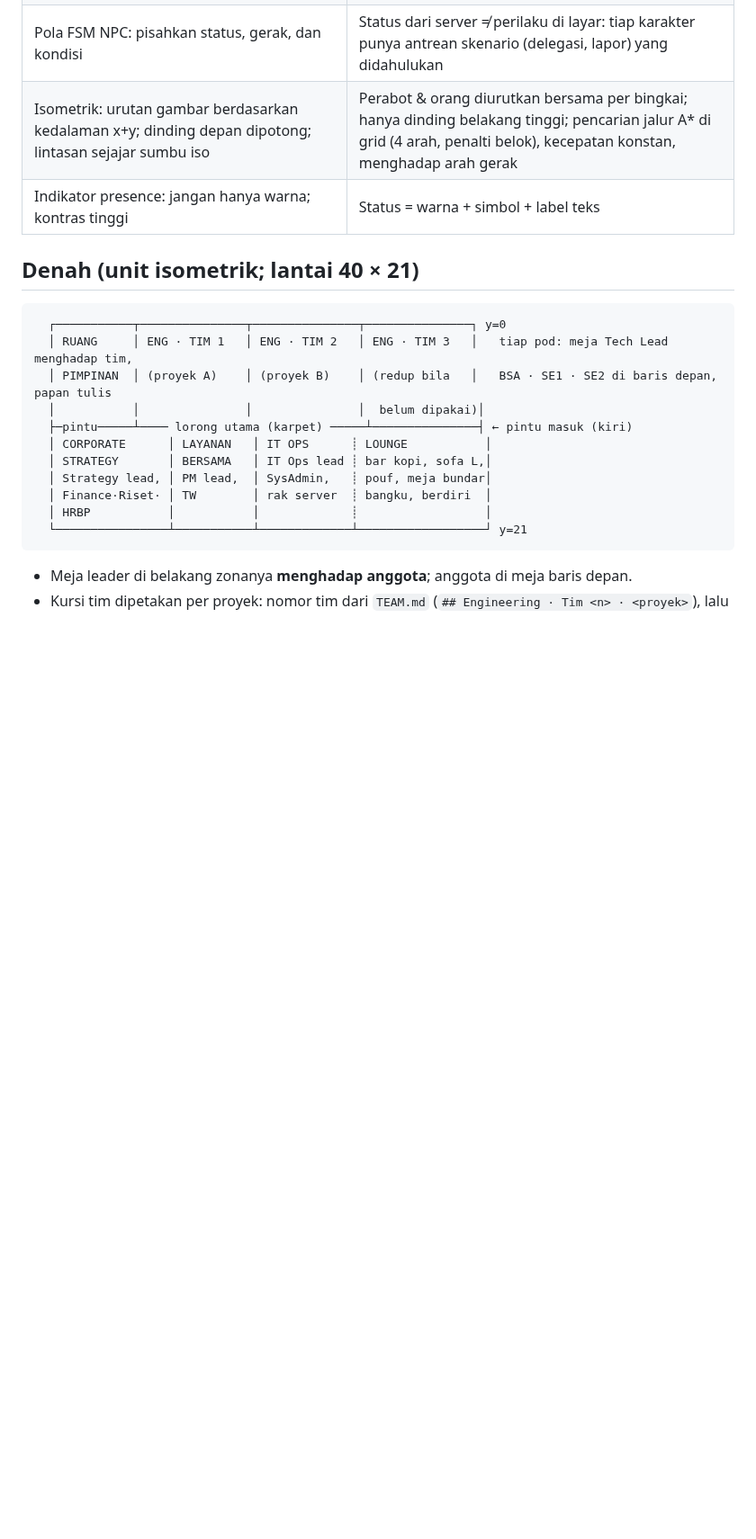
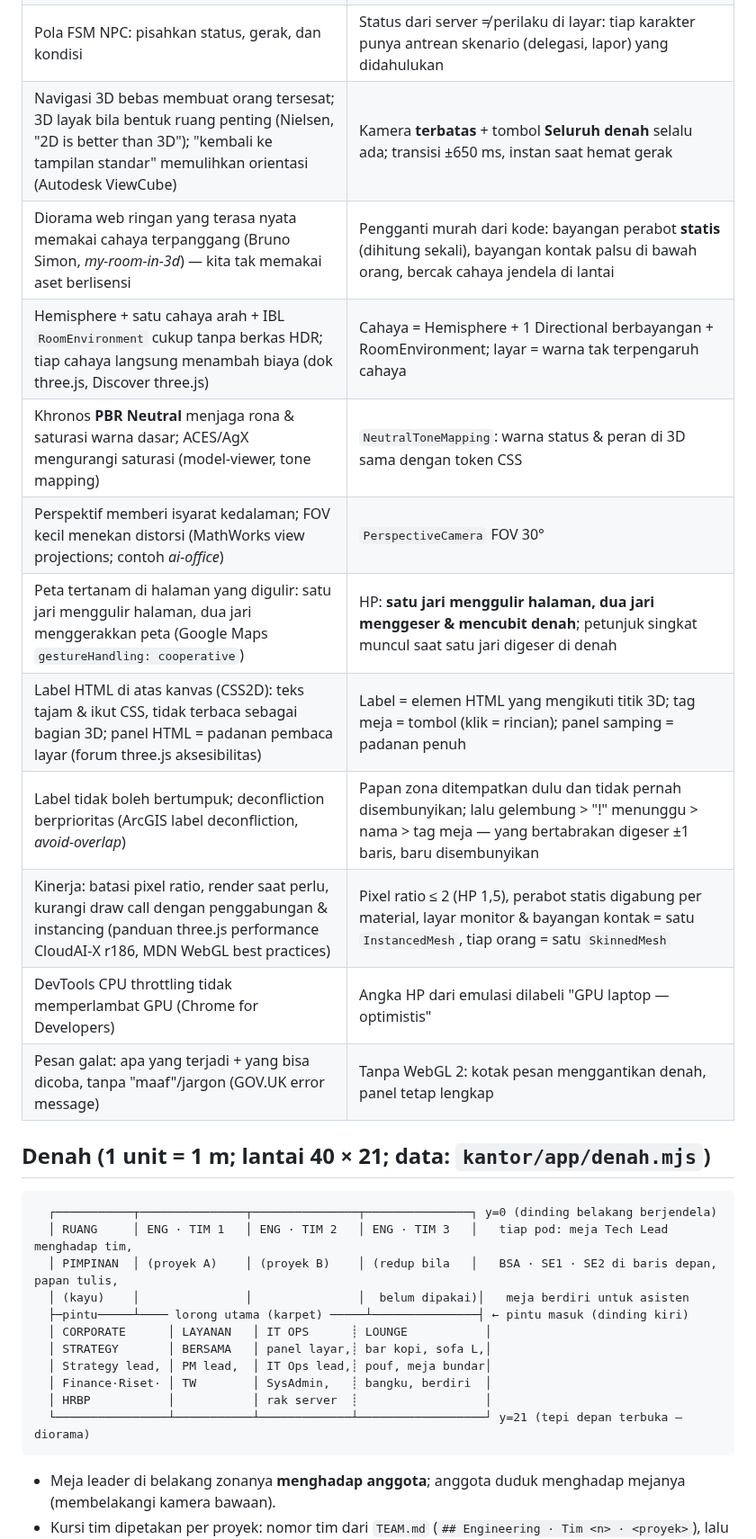
Before and after one commit to DimasPrasetio/RudisOne, a Markdown page: kantor/DESAIN.md, the part around one of its changes. Shown at 90% size. Drawn GitHub-style; blank space fills up the shorter version.

````diff
--- a/kantor/DESAIN.md
+++ b/kantor/DESAIN.md
@@ -32,20 +37,29 @@ Brief desain tampilan Kantor RudisOne (`kantor/index.html`, data dari `kantor/se
 | Pola FSM NPC: pisahkan status, gerak, dan kondisi | Status dari server ≠ perilaku di layar: tiap karakter punya antrean skenario (delegasi, lapor) yang didahulukan |
-| Isometrik: urutan gambar berdasarkan kedalaman x+y; dinding depan dipotong; lintasan sejajar sumbu iso | Perabot & orang diurutkan bersama per bingkai; hanya dinding belakang tinggi; pencarian jalur A* di grid (4 arah, penalti belok), kecepatan konstan, menghadap arah gerak |
-| Indikator presence: jangan hanya warna; kontras tinggi | Status = warna + simbol + label teks |
+| Navigasi 3D bebas membuat orang tersesat; 3D layak bila bentuk ruang penting (Nielsen, "2D is better than 3D"); "kembali ke tampilan standar" memulihkan orientasi (Autodesk ViewCube) | Kamera **terbatas** + tombol **Seluruh denah** selalu ada; transisi ±650 ms, instan saat hemat gerak |
+| Diorama web ringan yang terasa nyata memakai cahaya terpanggang (Bruno Simon, *my-room-in-3d*) — kita tak memakai aset berlisensi | Pengganti murah dari kode: bayangan perabot **statis** (dihitung sekali), bayangan kontak palsu di bawah orang, bercak cahaya jendela di lantai |
+| Hemisphere + satu cahaya arah + IBL `RoomEnvironment` cukup tanpa berkas HDR; tiap cahaya langsung menambah biaya (dok three.js, Discover three.js) | Cahaya = Hemisphere + 1 Directional berbayangan + RoomEnvironment; layar = warna tak terpengaruh cahaya |
+| Khronos **PBR Neutral** menjaga rona & saturasi warna dasar; ACES/AgX mengurangi saturasi (model-viewer, tone mapping) | `NeutralToneMapping`: warna status & peran di 3D sama dengan token CSS |
+| Perspektif memberi isyarat kedalaman; FOV kecil menekan distorsi (MathWorks view projections; contoh *ai-office*) | `PerspectiveCamera` FOV 30° |
+| Peta tertanam di halaman yang digulir: satu jari menggulir halaman, dua jari menggerakkan peta (Google Maps `gestureHandling: cooperative`) | HP: **satu jari menggulir halaman, dua jari menggeser & mencubit denah**; petunjuk singkat muncul saat satu jari digeser di denah |
+| Label HTML di atas kanvas (CSS2D): teks tajam & ikut CSS, tidak terbaca sebagai bagian 3D; panel HTML = padanan pembaca layar (forum three.js aksesibilitas) | Label = elemen HTML yang mengikuti titik 3D; tag meja = tombol (klik = rincian); panel samping = padanan penuh |
+| Label tidak boleh bertumpuk; deconfliction berprioritas (ArcGIS label deconfliction, *avoid-overlap*) | Papan zona ditempatkan dulu dan tidak pernah disembunyikan; lalu gelembung > "!" menunggu > nama > tag meja — yang bertabrakan digeser ±1 baris, baru disembunyikan |
+| Kinerja: batasi pixel ratio, render saat perlu, kurangi draw call dengan penggabungan & instancing (panduan three.js performance CloudAI-X r186, MDN WebGL best practices) | Pixel ratio ≤ 2 (HP 1,5), perabot statis digabung per material, layar monitor & bayangan kontak = satu `InstancedMesh`, tiap orang = satu `SkinnedMesh` |
+| DevTools CPU throttling tidak memperlambat GPU (Chrome for Developers) | Angka HP dari emulasi dilabeli "GPU laptop — optimistis" |
+| Pesan galat: apa yang terjadi + yang bisa dicoba, tanpa "maaf"/jargon (GOV.UK error message) | Tanpa WebGL 2: kotak pesan menggantikan denah, panel tetap lengkap |
 
-## Denah (unit isometrik; lantai 40 × 21)
+## Denah (1 unit = 1 m; lantai 40 × 21; data: `kantor/app/denah.mjs`)
 ```
-  ┌───────────┬───────────────┬───────────────┬───────────────┐ y=0
+  ┌───────────┬───────────────┬───────────────┬───────────────┐ y=0 (dinding belakang berjendela)
   │ RUANG     │ ENG · TIM 1   │ ENG · TIM 2   │ ENG · TIM 3   │   tiap pod: meja Tech Lead menghadap tim,
-  │ PIMPINAN  │ (proyek A)    │ (proyek B)    │ (redup bila   │   BSA · SE1 · SE2 di baris depan, papan tulis
-  │           │               │               │  belum dipakai)│
-  ├─pintu─────┴──── lorong utama (karpet) ─────┴───────────────┤ ← pintu masuk (kiri)
+  │ PIMPINAN  │ (proyek A)    │ (proyek B)    │ (redup bila   │   BSA · SE1 · SE2 di baris depan, papan tulis,
+  │ (kayu)    │               │               │  belum dipakai)│   meja berdiri untuk asisten
+  ├─pintu─────┴──── lorong utama (karpet) ─────┴───────────────┤ ← pintu masuk (dinding kiri)
   │ CORPORATE      │ LAYANAN   │ IT OPS      ┊ LOUNGE           │
-  │ STRATEGY       │ BERSAMA   │ IT Ops lead ┊ bar kopi, sofa L,│
-  │ Strategy lead, │ PM lead,  │ SysAdmin,   ┊ pouf, meja bundar│
-  │ Finance·Riset· │ TW        │ rak server  ┊ bangku, berdiri  │
-  │ HRBP           │           │             ┊                  │
-  └────────────────┴───────────┴─────────────┴──────────────────┘ y=21
+  │ STRATEGY       │ BERSAMA   │ panel layar,┊ bar kopi, sofa L,│
+  │ Strategy lead, │ PM lead,  │ IT Ops lead,┊ pouf, meja bundar│
+  │ Finance·Riset· │ TW        │ SysAdmin,   ┊ bangku, berdiri  │
+  │ HRBP           │           │ rak server  ┊                  │
+  └────────────────┴───────────┴─────────────┴──────────────────┘ y=21 (tepi depan terbuka — diorama)
 ```
-- Meja leader di belakang zonanya **menghadap anggota**; anggota di meja baris depan.
+- Meja leader di belakang zonanya **menghadap anggota**; anggota duduk menghadap mejanya (membelakangi kamera bawaan).
 - Kursi tim dipetakan per proyek: nomor tim dari `TEAM.md` (`## Engineering · Tim <n> · <proyek>`), lalu dari nama worktree
````
Also changed, not shown: other parts of kantor/DESAIN.md (+102 -75 lines).
